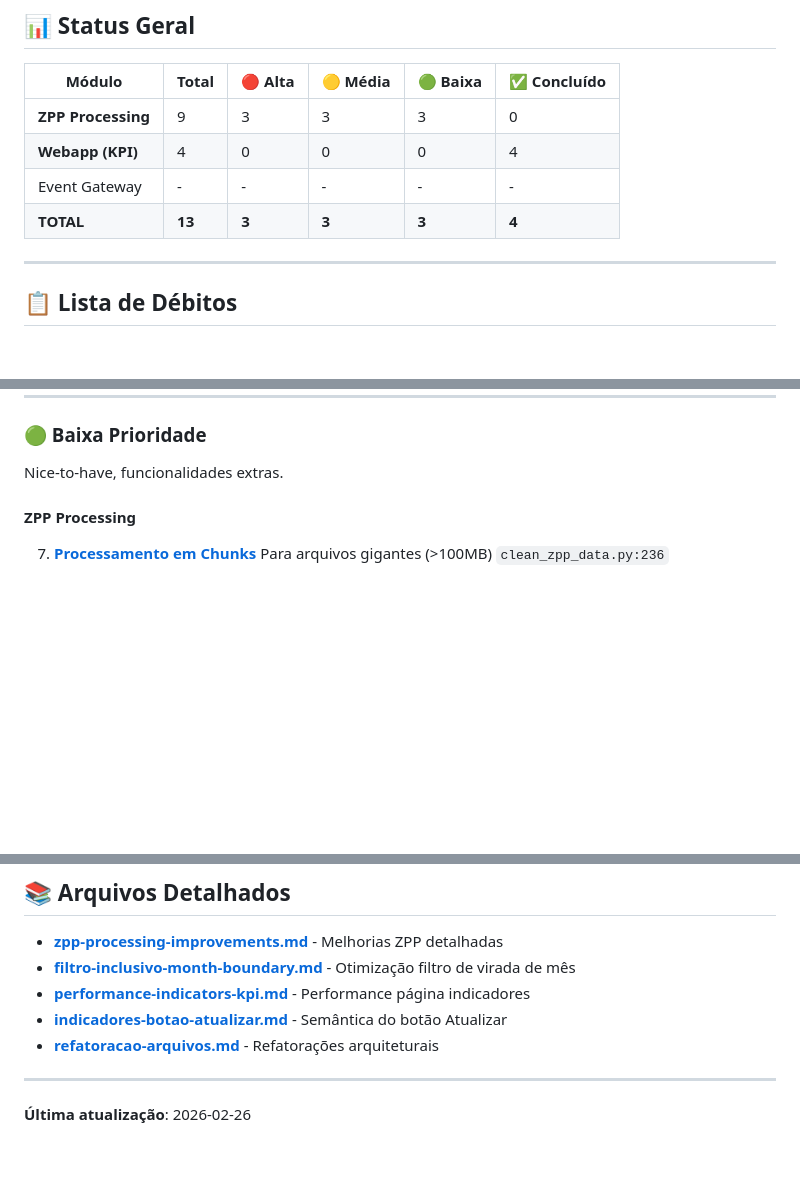
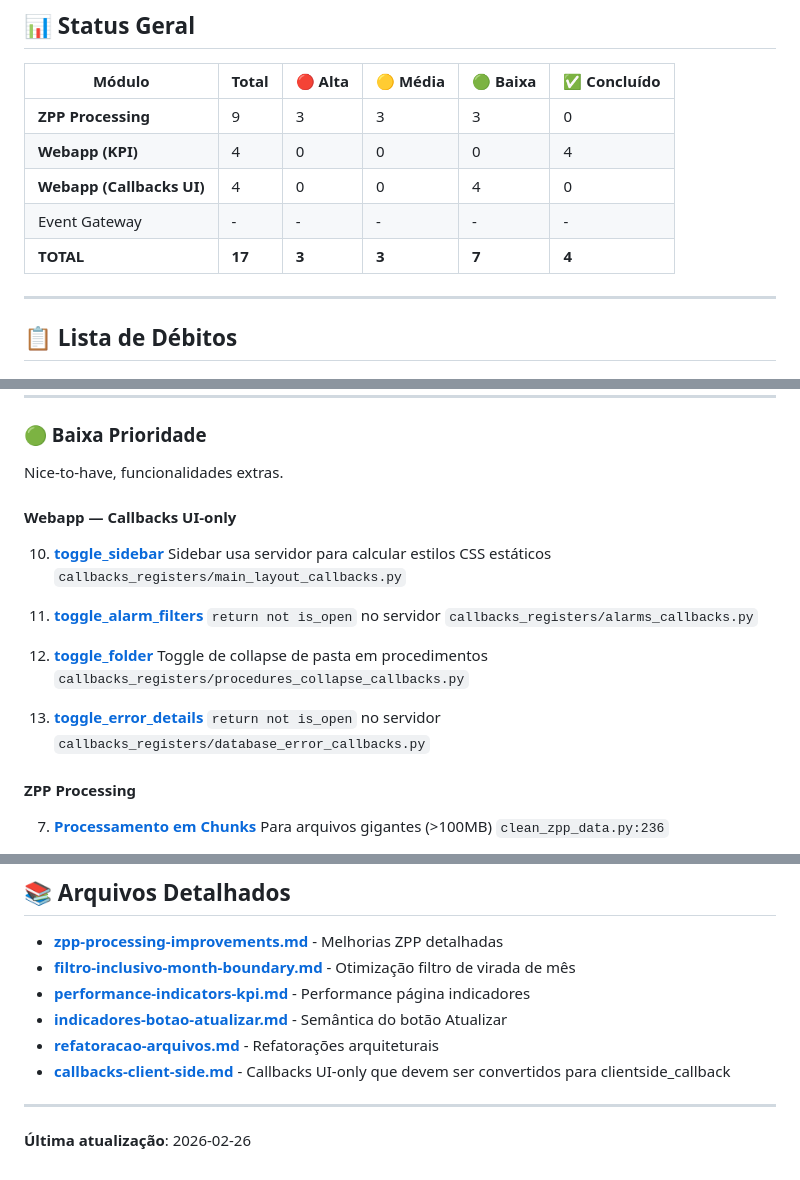
Before and after one commit to EasyTek-Automation/EasyTek-Data, a Markdown page: .dev-docs/technical-debt/README.md, 3 parts joined by grey strips. Rendered like a GitHub page; blank space fills up the shorter version.

```diff
--- a/.dev-docs/technical-debt/README.md
+++ b/.dev-docs/technical-debt/README.md
@@ -15,8 +15,9 @@
 |--------|-------|---------|----------|----------|--------------|
 | **ZPP Processing** | 9 | 3 | 3 | 3 | 0 |
 | **Webapp (KPI)** | 4 | 0 | 0 | 0 | 4 |
+| **Webapp (Callbacks UI)** | 4 | 0 | 0 | 4 | 0 |
 | Event Gateway | - | - | - | - | - |
-| **TOTAL** | **13** | **3** | **3** | **3** | **4** |
+| **TOTAL** | **17** | **3** | **3** | **7** | **4** |
 
 ---
 
@@ -65,6 +66,24 @@ Melhorias de código e performance.
 ### 🟢 Baixa Prioridade
 
 Nice-to-have, funcionalidades extras.
+
+#### Webapp — Callbacks UI-only
+
+10. **[toggle_sidebar](./callbacks-client-side.md#1-toggle_sidebar--main_layout_callbackspy-)**
+    Sidebar usa servidor para calcular estilos CSS estáticos
+    `callbacks_registers/main_layout_callbacks.py`
+
+11. **[toggle_alarm_filters](./callbacks-client-side.md#2-toggle_alarm_filters--alarms_callbackspy-)**
+    `return not is_open` no servidor
+    `callbacks_registers/alarms_callbacks.py`
+
+12. **[toggle_folder](./callbacks-client-side.md#3-toggle_folder--procedures_collapse_callbackspy-)**
+    Toggle de collapse de pasta em procedimentos
+    `callbacks_registers/procedures_collapse_callbacks.py`
+
+13. **[toggle_error_details](./callbacks-client-side.md#4-toggle_error_details--database_error_callbackspy-)**
+    `return not is_open` no servidor
+    `callbacks_registers/database_error_callbacks.py`
 
 #### ZPP Processing
 
@@ -136,6 +155,7 @@ Nice-to-have, funcionalidades extras.
 - **[performance-indicators-kpi.md](./performance-indicators-kpi.md)** - Performance página indicadores
 - **[indicadores-botao-atualizar.md](./indicadores-botao-atualizar.md)** - Semântica do botão Atualizar
 - **[refatoracao-arquivos.md](./refatoracao-arquivos.md)** - Refatorações arquiteturais
+- **[callbacks-client-side.md](./callbacks-client-side.md)** - Callbacks UI-only que devem ser convertidos para clientside_callback
 
 ---
 
```
Also changed, not shown: .dev-docs/technical-debt/callbacks-client-side.md (added, +131 -0 lines), CLAUDE.md (+25 -0 lines).
